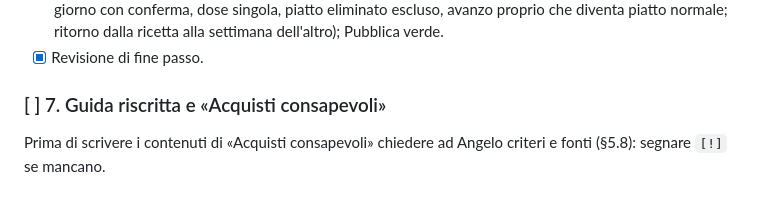
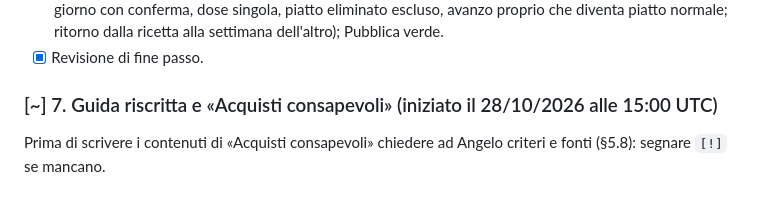
Before and after one commit to JinKanzaki90/pwa-ricettario, a Markdown page: TODO.md, the part around the change. Drawn GitHub-style.

Commit message:
Passo 7 in corso
Co-Authored-By: Claude Opus 5.5 <noreply@anthropic.com>
Claude-Session: https://claude.ai/code/session_01AjiicVsXqfb1cwYudZGJFu

```diff
--- a/TODO.md
+++ b/TODO.md
@@ -73,7 +73,7 @@ Settimana dal database con «Aggiungi alla settimana» dal dettaglio ricetta, so
 - [x] Verifica: nessuna migrazione nuova (schema e policy dal passo 2); con la sola chiave publishable `commenti` e `settimana` (e tutte le altre tabelle e funzioni) rispondono 401 sul progetto vero; `test/prova-app.js` superato a 360 px e desktop, chiaro e scuro, console pulita (commento altrui non modificabile e mostrato come testo, pubblica/modifica/elimina il proprio, contatore, testo vuoto rifiutato; settimana di Marta in sola lettura con avanzo, doppia dose, nota e piatto eliminato; copia di un giorno con conferma, dose singola, piatto eliminato escluso, avanzo proprio che diventa piatto normale; ritorno dalla ricetta alla settimana dell'altro); Pubblica verde.
 - [x] Revisione di fine passo.
 
-### [ ] 7. Guida riscritta e «Acquisti consapevoli»
+### [~] 7. Guida riscritta e «Acquisti consapevoli» (iniziato il 28/10/2026 alle 15:00 UTC)
 Prima di scrivere i contenuti di «Acquisti consapevoli» chiedere ad Angelo criteri e fonti (§5.8): segnare `[!]` se mancano.
 
 ### [ ] 8. PWA
```
